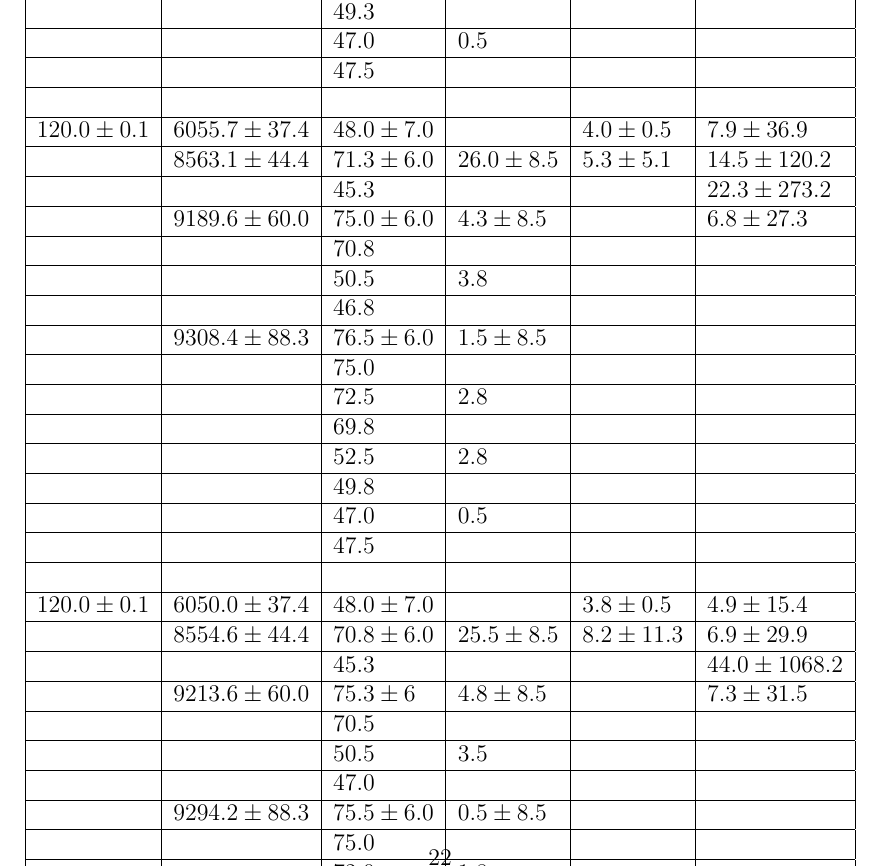
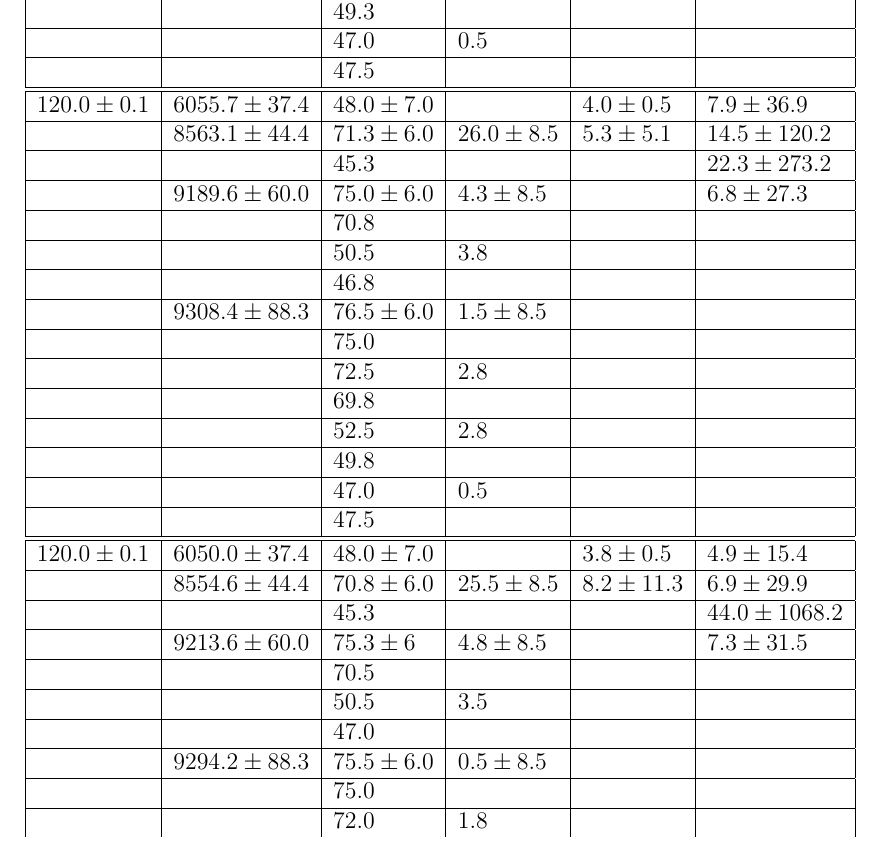
Before and after one commit to alexbeutel/ChaosLab, a LaTeX document (paper.tex, which reads zach-data/chaos2_2.tex): part of page 25 of 25, cut so that both start at the same text. Compiled offline with pdfLaTeX.

Commit message:
fix table

```diff
--- a/zach-data/chaos2_2.tex
+++ b/zach-data/chaos2_2.tex
@@ -13,8 +13,8 @@ $120.0 \pm 0.1$ & $6040.1 \pm 37.4$ & $48.0 \pm 7.0$ & & $4.0 \pm 0.5$ & $6.5 \p
  &  &  52.0 &  2.8 &  &                                                                                                                               \\ \hline
  &  &  49.3 &  &  &                                                                                                                                \\ \hline
  &  &  47.0 & 0.5 &  &                                                                                                                                \\ \hline
- &  &  47.5 &  &  &                                                                                                                                 \\ \hline
- &  &  &  &  &                                                                                                                                     \\ \hline
+ &  &  47.5 &  &  &                                                                                                                                 \\ \hline\hline
+ %&  &  &  &  &                                                                                                                                     \\ \hline
 $120.0 \pm 0.1$ & $6055.7 \pm 37.4$ & $48.0 \pm 7.0$ &  & $4.0 \pm 0.5$ & $7.9 \pm 36.9$                                                          \\ \hline
  & $8563.1 \pm 44.4$ & $71.3 \pm 6.0$ & $26.0 \pm 8.5$ & $5.3 \pm 5.1$ & $14.5 \pm 120.2$                                                       \\ \hline
  &  & 45.3 &  &  & $22.3 \pm 273.2$                                                                                                               \\ \hline
@@ -29,8 +29,8 @@ $120.0 \pm 0.1$ & $6055.7 \pm 37.4$ & $48.0 \pm 7.0$ &  & $4.0 \pm 0.5$ & $7.9 \
  &  &  52.5 & 2.8 &  &                                                                                                                             \\ \hline
  &  &  49.8 &  &  &                                                                                                                                \\ \hline
  &  &  47.0 & 0.5 &  &                                                                                                                                \\ \hline
- &  &  47.5 &  &  &                                                                                                                                 \\ \hline
- &  &  &  &  &                                                                                                                                     \\ \hline
+ &  &  47.5 &  &  &                                                                                                                                 \\ \hline\hline
+ %&  &  &  &  &                                                                                                                                     \\ \hline
 $120.0 \pm 0.1$ & $6050.0 \pm 37.4$ & $48.0 \pm 7.0$ &  & $3.8 \pm 0.5$ & $4.9 \pm 15.4$                                                          \\ \hline
  &  $8554.6 \pm 44.4$ & $70.8 \pm 6.0$ & $25.5 \pm 8.5$ & $8.2 \pm 11.3$ & $6.9 \pm 29.9$                                              \\ \hline
  &  & 45.3 &  &  & $44.0 \pm 1068.2$                                                                                                                  \\ \hline
@@ -45,8 +45,8 @@ $120.0 \pm 0.1$ & $6050.0 \pm 37.4$ & $48.0 \pm 7.0$ &  & $3.8 \pm 0.5$ & $4.9 \
  &  &  52.5 & 3.0 &  &                                                                                                                                \\ \hline
  &  &  49.5 &  &  &                                                                                                                                 \\ \hline
  &  &  47.5 &  0.5 &  &                                                                                                                              \\ \hline
- &  &  48.0 &  &  &                                                                                                                                   \\ \hline
- &  &  &  &  &                                                                                                                                     \\ \hline
+ &  &  48.0 &  &  &                                                                                                                                   \\ \hline\hline
+ %&  &  &  &  &                                                                                                                                     \\ \hline
 $120.0 \pm 0.1$ & $6051.4 \pm 37.4$ & $48.3 \pm 7.0$ &  & $4.1 \pm 0.6$ & $6.6 \pm 26.5$                                                      \\ \hline
  &  $8556.0 \pm 44.4$ & $70.8 \pm 6.0$ & $25.5 \pm 8.5$ & $4.1 \pm 3.3$ & $10.8 \pm 67.7$                                                   \\ \hline
  &  &  45.3 &  &  & $12.7 \pm 90.8$                                                                                                         \\ \hline
```
Also changed, not shown: zach-data/chaos2_2.tex (4 more changed lines).
